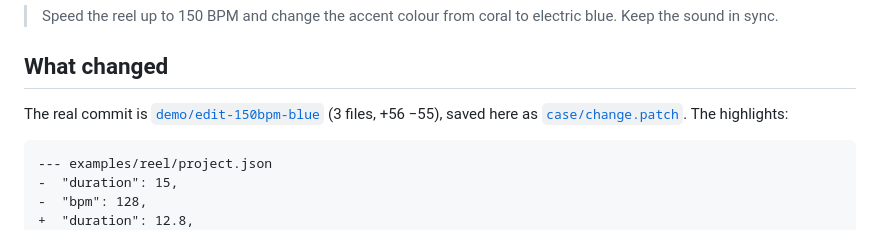
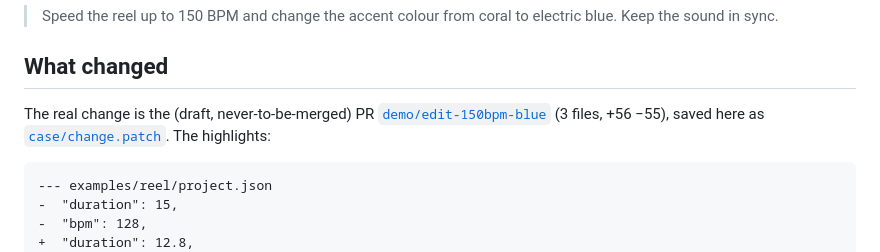
Before and after one commit to imserhatdemir/ft-motion, a Markdown page: examples/edit-demo/README.md, the part around the change. Drawn GitHub-style.

````diff
--- a/examples/edit-demo/README.md
+++ b/examples/edit-demo/README.md
@@ -10,7 +10,7 @@ Motion graphics as code means a revision is a diff you can read. This example sh
 
 ## What changed
 
-The real commit is [`demo/edit-150bpm-blue`](https://github.com/imserhatdemir/ft-motion/compare/add-reel-techniques...demo/edit-150bpm-blue) (3 files, +56 −55), saved here as [`case/change.patch`](case/change.patch). The highlights:
+The real change is the (draft, never-to-be-merged) PR [`demo/edit-150bpm-blue`](https://github.com/imserhatdemir/ft-motion/pull/5) (3 files, +56 −55), saved here as [`case/change.patch`](case/change.patch). The highlights:
 
 ```diff
 --- examples/reel/project.json
````
Also changed, not shown: README.md (+1 -1 lines), README.tr.md (+1 -1 lines).
